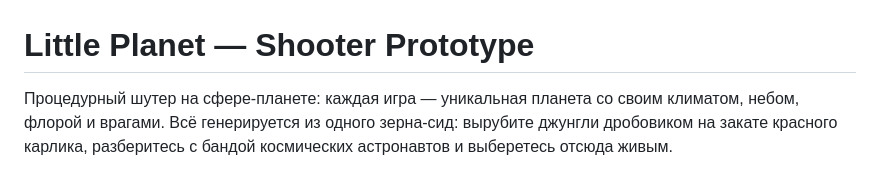
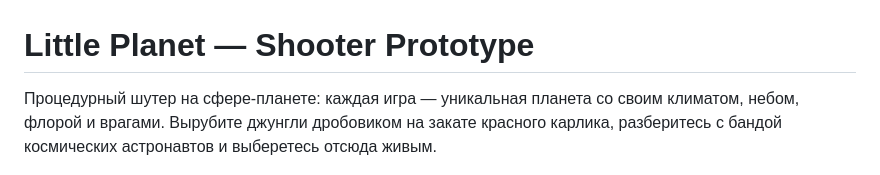
Before and after one commit to thezveroboy/little-planet, a Markdown page: README.md, the part around the change. Drawn GitHub-style.

```diff
--- a/README.md
+++ b/README.md
@@ -1,9 +1,8 @@
 # Little Planet — Shooter Prototype
 
 Процедурный шутер на сфере-планете: каждая игра — уникальная планета со своим
-климатом, небом, флорой и врагами. Всё генерируется из одного зерна-сид: вырубите
-джунгли дробовиком на закате красного карлика, разберитесь с бандой космических
-астронавтов и выберетесь отсюда живым.
+климатом, небом, флорой и врагами. Вырубите джунгли дробовиком на закате красного
+карлика, разберитесь с бандой космических астронавтов и выберетесь отсюда живым.
 
 ![Little Planet — скриншот](img70.jpg)
 
```
